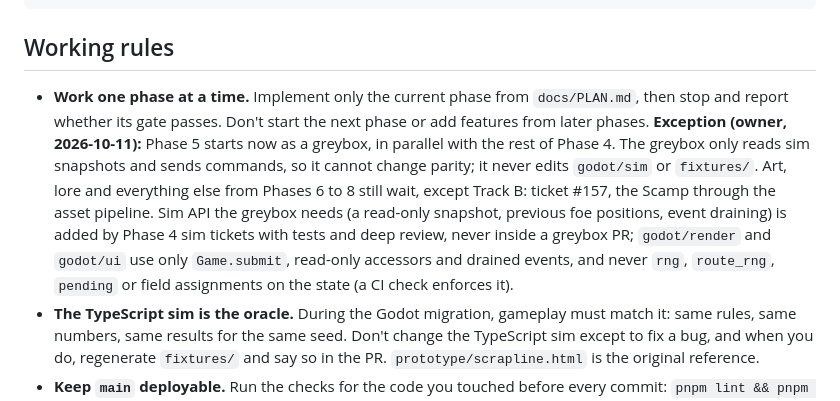
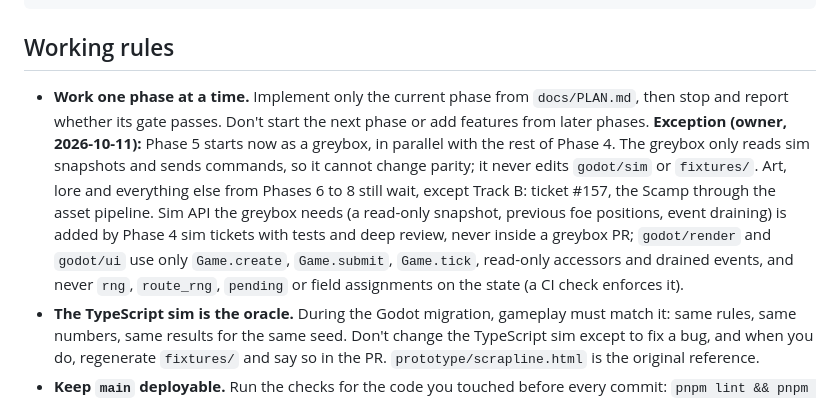
Before and after one commit to juanpalopez/psychic-bassoon, a Markdown page: CLAUDE.md, the part around the change. Rendered like a GitHub page.

Commit message:
docs: name Game.create and Game.tick among the calls the greybox may make
Refs #154

Co-Authored-By: Claude Sonnet 5.5 <noreply@anthropic.com>

```diff
--- a/CLAUDE.md
+++ b/CLAUDE.md
@@ -36,7 +36,7 @@ pnpm sim -- --seed 42   # headless run: map and wave log
 
 ## Working rules
 
-- **Work one phase at a time.** Implement only the current phase from `docs/PLAN.md`, then stop and report whether its gate passes. Don't start the next phase or add features from later phases. **Exception (owner, 2026-10-11):** Phase 5 starts now as a greybox, in parallel with the rest of Phase 4. The greybox only reads sim snapshots and sends commands, so it cannot change parity; it never edits `godot/sim` or `fixtures/`. Art, lore and everything else from Phases 6 to 8 still wait, except Track B: ticket #157, the Scamp through the asset pipeline. Sim API the greybox needs (a read-only snapshot, previous foe positions, event draining) is added by Phase 4 sim tickets with tests and deep review, never inside a greybox PR; `godot/render` and `godot/ui` use only `Game.submit`, read-only accessors and drained events, and never `rng`, `route_rng`, `pending` or field assignments on the state (a CI check enforces it).
+- **Work one phase at a time.** Implement only the current phase from `docs/PLAN.md`, then stop and report whether its gate passes. Don't start the next phase or add features from later phases. **Exception (owner, 2026-10-11):** Phase 5 starts now as a greybox, in parallel with the rest of Phase 4. The greybox only reads sim snapshots and sends commands, so it cannot change parity; it never edits `godot/sim` or `fixtures/`. Art, lore and everything else from Phases 6 to 8 still wait, except Track B: ticket #157, the Scamp through the asset pipeline. Sim API the greybox needs (a read-only snapshot, previous foe positions, event draining) is added by Phase 4 sim tickets with tests and deep review, never inside a greybox PR; `godot/render` and `godot/ui` use only `Game.create`, `Game.submit`, `Game.tick`, read-only accessors and drained events, and never `rng`, `route_rng`, `pending` or field assignments on the state (a CI check enforces it).
 - **The TypeScript sim is the oracle.** During the Godot migration, gameplay must match it: same rules, same numbers, same results for the same seed. Don't change the TypeScript sim except to fix a bug, and when you do, regenerate `fixtures/` and say so in the PR. `prototype/scrapline.html` is the original reference.
 - **Keep `main` deployable.** Run the checks for the code you touched before every commit: `pnpm lint && pnpm test` for TypeScript, and `gdformat`, `gdlint`, GUT and the web export for Godot.
 
```
